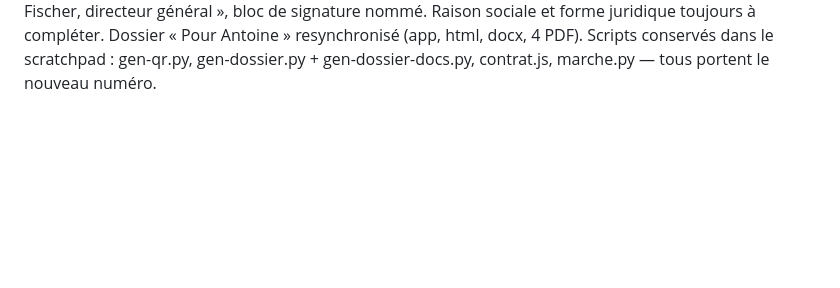
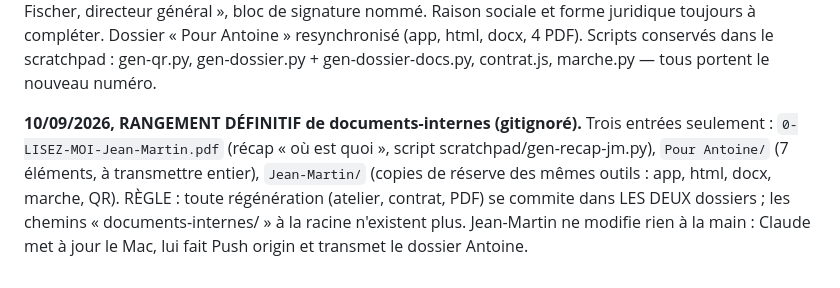
Before and after one commit to jeanmartinfischer-rgb/velisafe-site, a Markdown page: CLAUDE.md, the part around the change. Rendered like a GitHub page; blank space fills up the shorter version.

Commit message:
Journal : rangement de documents-internes en deux dossiers
Co-Authored-By: Claude Fable 5.1 <noreply@anthropic.com>
Claude-Session: https://claude.ai/code/session_01H8v8pBzLPtJty3AZFiaQ4b

```diff
--- a/CLAUDE.md
+++ b/CLAUDE.md
@@ -605,3 +605,13 @@ sociale et forme juridique toujours à compléter. Dossier « Pour Antoine »
 resynchronisé (app, html, docx, 4 PDF). Scripts conservés dans le
 scratchpad : gen-qr.py, gen-dossier.py + gen-dossier-docs.py, contrat.js,
 marche.py — tous portent le nouveau numéro.
+
+**10/09/2026, RANGEMENT DÉFINITIF de documents-internes (gitignoré).**
+Trois entrées seulement : `0-LISEZ-MOI-Jean-Martin.pdf` (récap « où est
+quoi », script scratchpad/gen-recap-jm.py), `Pour Antoine/` (7 éléments, à
+transmettre entier), `Jean-Martin/` (copies de réserve des mêmes outils :
+app, html, docx, marche, QR). RÈGLE : toute régénération (atelier, contrat,
+PDF) se commite dans LES DEUX dossiers ; les chemins « documents-internes/
+<fichier> » à la racine n'existent plus. Jean-Martin ne modifie rien à la
+main : Claude met à jour le Mac, lui fait Push origin et transmet le
+dossier Antoine.
```
